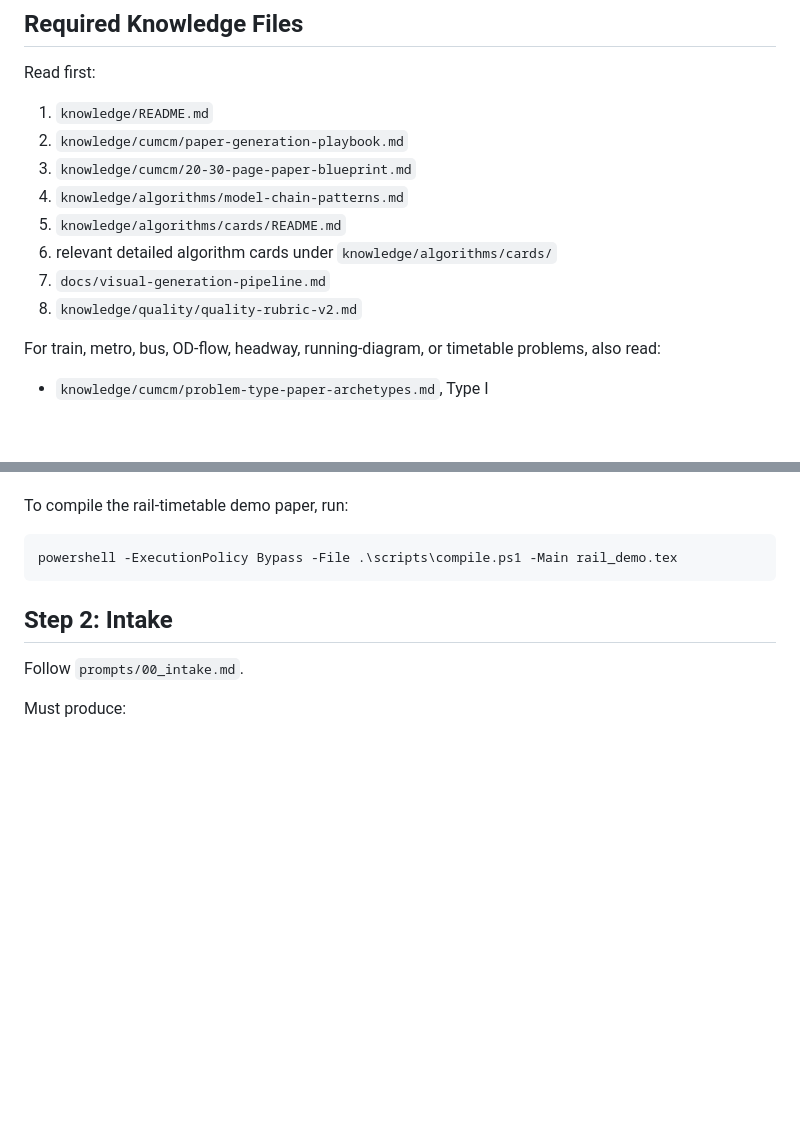
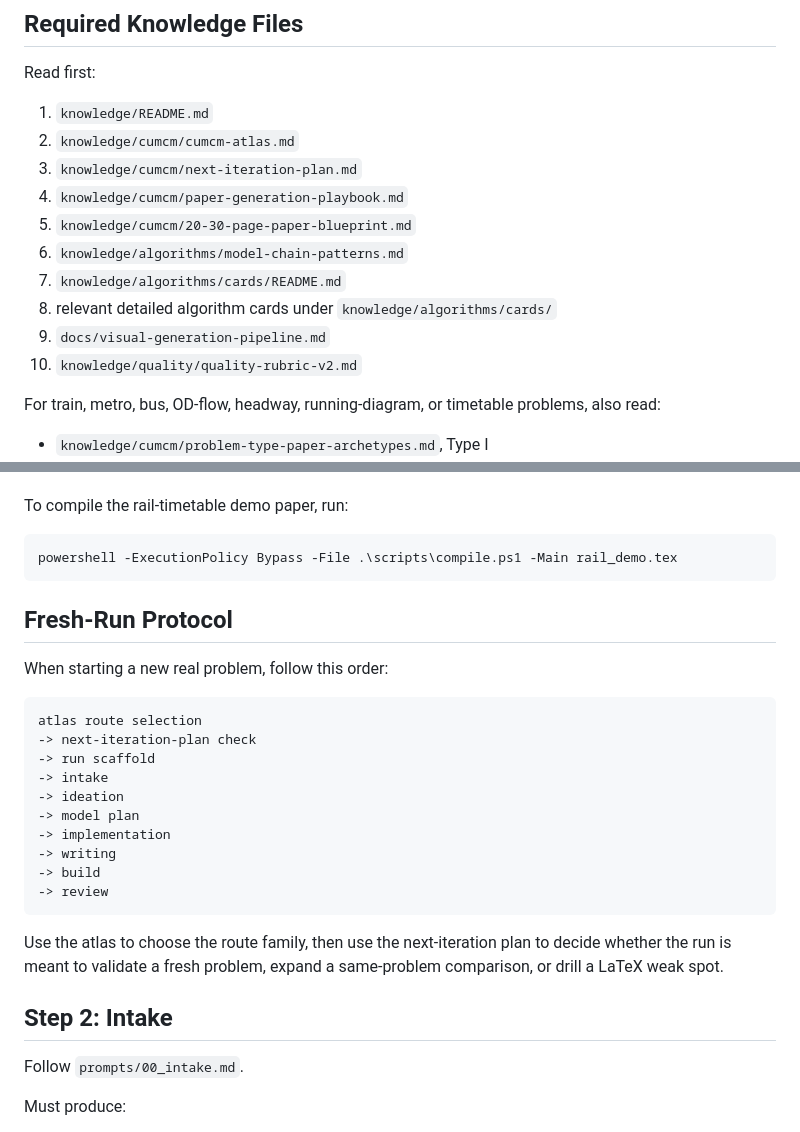
Before and after one commit to lihaichuan6686/math-modeling-paper-generator, a Markdown page: docs/v1-runbook.md, 2 parts joined by grey strips. Rendered like a GitHub page; blank space fills up the shorter version.

Commit message:
Align runbook with atlas and next iteration plan

````diff
--- a/docs/v1-runbook.md
+++ b/docs/v1-runbook.md
@@ -31,13 +31,15 @@ Optional:
 Read first:
 
 1. `knowledge/README.md`
-2. `knowledge/cumcm/paper-generation-playbook.md`
-3. `knowledge/cumcm/20-30-page-paper-blueprint.md`
-4. `knowledge/algorithms/model-chain-patterns.md`
-5. `knowledge/algorithms/cards/README.md`
-6. relevant detailed algorithm cards under `knowledge/algorithms/cards/`
-7. `docs/visual-generation-pipeline.md`
-8. `knowledge/quality/quality-rubric-v2.md`
+2. `knowledge/cumcm/cumcm-atlas.md`
+3. `knowledge/cumcm/next-iteration-plan.md`
+4. `knowledge/cumcm/paper-generation-playbook.md`
+5. `knowledge/cumcm/20-30-page-paper-blueprint.md`
+6. `knowledge/algorithms/model-chain-patterns.md`
+7. `knowledge/algorithms/cards/README.md`
+8. relevant detailed algorithm cards under `knowledge/algorithms/cards/`
+9. `docs/visual-generation-pipeline.md`
+10. `knowledge/quality/quality-rubric-v2.md`
 
 For train, metro, bus, OD-flow, headway, running-diagram, or timetable problems, also read:
 
@@ -84,6 +86,25 @@ To compile the rail-timetable demo paper, run:
 ```powershell
 powershell -ExecutionPolicy Bypass -File .\scripts\compile.ps1 -Main rail_demo.tex
 ```
+
+## Fresh-Run Protocol
+
+When starting a new real problem, follow this order:
+
+```text
+atlas route selection
+-> next-iteration-plan check
+-> run scaffold
+-> intake
+-> ideation
+-> model plan
+-> implementation
+-> writing
+-> build
+-> review
+```
+
+Use the atlas to choose the route family, then use the next-iteration plan to decide whether the run is meant to validate a fresh problem, expand a same-problem comparison, or drill a LaTeX weak spot.
 
 ## Step 2: Intake
 
````
Also changed, not shown: docs/continuation-state.md (+1 -0 lines), docs/current-state-matrix-2026-07-07.md (+1 -0 lines).
